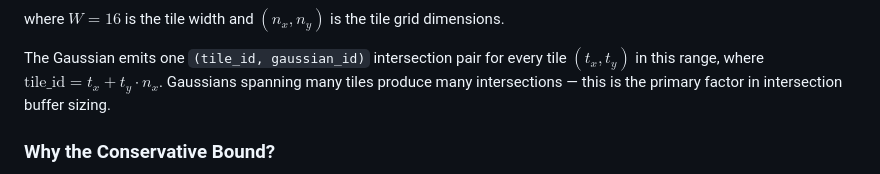
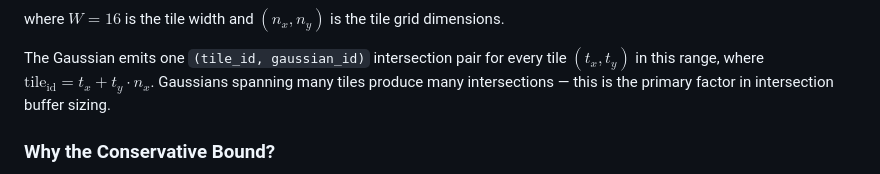
Before and after one commit to suous/splatfield, a Markdown page: docs/01_project.md, the part around the change. Rendered like a GitHub page.

Commit message:
Fix LaTeX underscore in tile_id formula
Use \text{tile}_{\text{id}} to avoid _ outside math mode error
on GitHub's MathJax renderer.

Co-Authored-By: Claude Opus 4.6 <noreply@anthropic.com>

```diff
--- a/docs/01_project.md
+++ b/docs/01_project.md
@@ -280,7 +280,7 @@ where $W = 16$ is the tile width and $(n_x, n_y)$ is the tile grid dimensions.
 
 The Gaussian emits one `(tile_id, gaussian_id)` intersection pair for every tile
 $(t_x, t_y)$ in this range, where
-$\text{tile\_id} = t_x + t_y \cdot n_x$. Gaussians spanning many tiles produce
+$\text{tile}_{\text{id}} = t_x + t_y \cdot n_x$. Gaussians spanning many tiles produce
 many intersections — this is the primary factor in intersection buffer sizing.
 
 ### Why the Conservative Bound?
```
